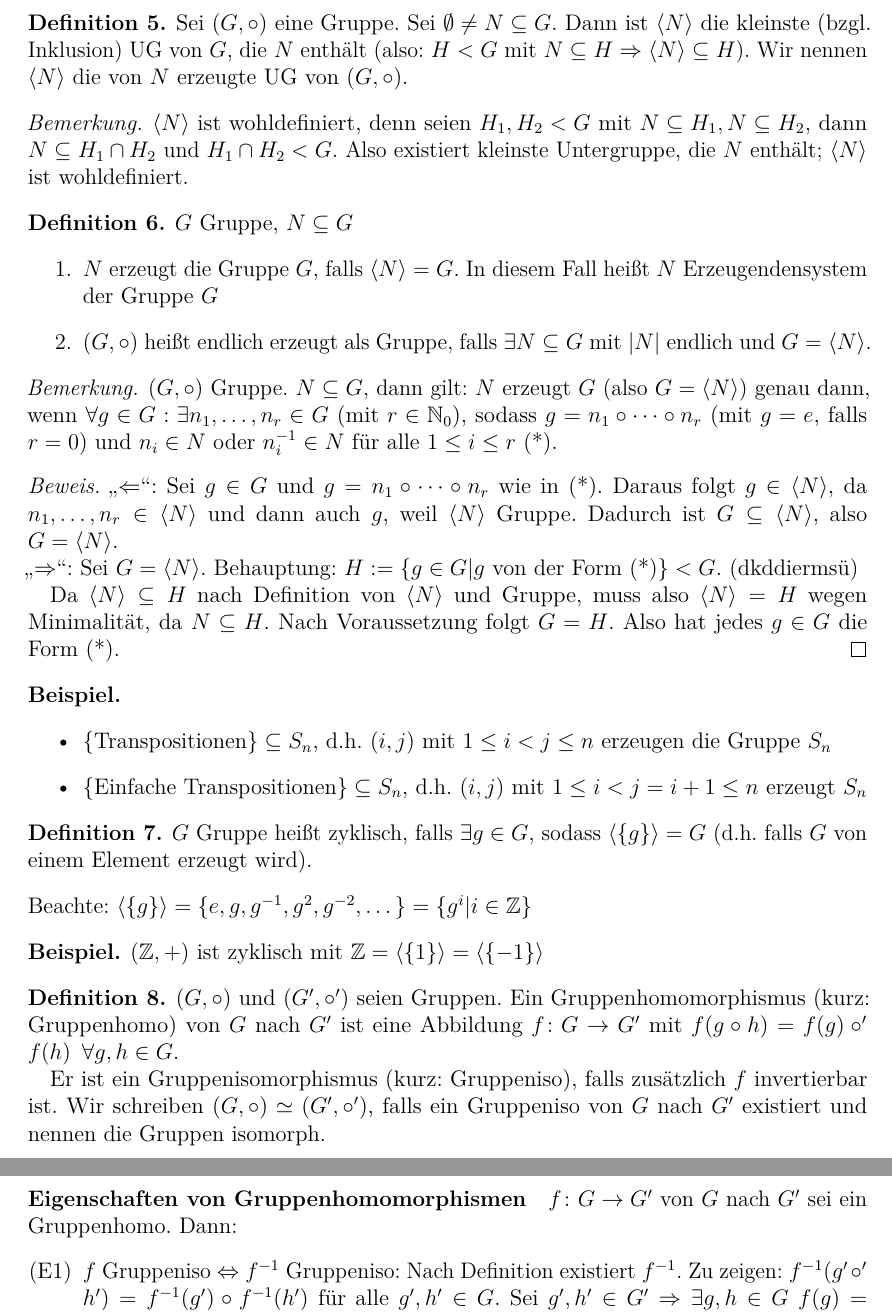
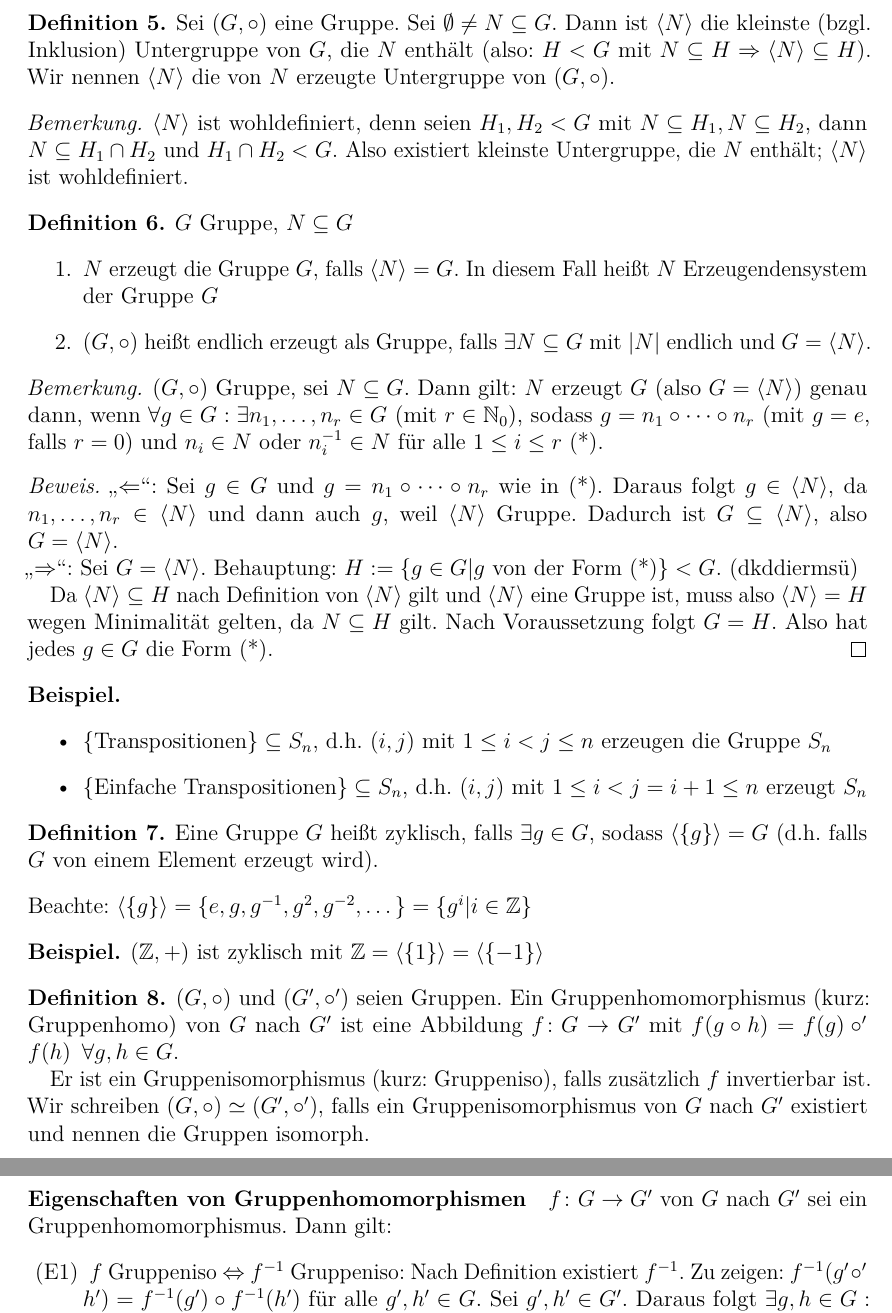
Before and after one commit to lkempf/AlgebraStroppel, a LaTeX document (einfalg.tex, which reads includes.sty, shortcuts.sty): two parts of pages 4 and 5 of 18, joined at a grey line, cut so that both start at the same text. Compiled offline with pdfLaTeX.

Commit message:
Some fixes

```diff
--- a/einfalg.tex
+++ b/einfalg.tex
@@ -110,7 +107,7 @@ Klar: Untergruppen sind Gruppen
 \end{bsp}
 
 \begin{defi}
-	Sei $(G,\circ)$ eine Gruppe. Sei $\emptyset\neq N\subseteq G$. Dann ist $\<N\>$ die kleinste (bzgl. Inklusion) UG von $G$, die $N$ enthält (also: $H<G$ mit $N\subseteq H\Rightarrow \<N\>\subseteq H$). Wir nennen $\<N\>$ die von $N$ erzeugte UG von $(G,\circ)$.
+	Sei $(G,\circ)$ eine Gruppe. Sei $\emptyset\neq N\subseteq G$. Dann ist $\<N\>$ die kleinste (bzgl. Inklusion) Untergruppe von $G$, die $N$ enthält (also: $H<G$ mit $N\subseteq H\Rightarrow \<N\>\subseteq H$). Wir nennen $\<N\>$ die von $N$ erzeugte Untergruppe von $(G,\circ)$.
 \end{defi}
 
 \begin{bem}
@@ -126,14 +123,14 @@ Klar: Untergruppen sind Gruppen
 \end{defi}
 
 \begin{bem}
-	$(G,\circ)$ Gruppe. $N\subseteq G$, dann gilt: $N$ erzeugt $G$ (also $G = \<N\>$) genau dann, wenn $\forall g\in G : \exists n_1,\dots,n_r\in G$ (mit $r\in \IN_0$), sodass $g = n_1\circ \dots \circ n_r$ (mit $g=e$, falls $r=0$) und $n_i\in N$ oder $n_i^{-1}\in N$ für alle $1\leq i\leq r$ (*).
+	$(G,\circ)$ Gruppe, sei $N\subseteq G$. Dann gilt: $N$ erzeugt $G$ (also $G = \<N\>$) genau dann, wenn $\forall g\in G : \exists n_1,\dots,n_r\in G$ (mit $r\in \IN_0$), sodass $g = n_1\circ \dots \circ n_r$ (mit $g=e$, falls $r=0$) und $n_i\in N$ oder $n_i^{-1}\in N$ für alle $1\leq i\leq r$ (*).
 \end{bem}
 
 \begin{proof}
 	\glqq$\Leftarrow$\grqq: Sei $g\in G$ und $g = n_1\circ\dots \circ n_r$ wie in (*). Daraus folgt $g\in \<N\>$, da $n_1,\dots,n_r\in \<N\>$ und dann auch $g$, weil $\<N\>$ Gruppe. Dadurch ist $G\subseteq \<N\>$, also $G = \<N\>$.\\
 	\glqq$\Rightarrow$\grqq: Sei $G = \<N\>$. Behauptung: $H:=\{g\in G| g \mbox{ von der Form (*)}\}<G$. (dkddiermsü)
 
-	Da $\<N\>\subseteq H$ nach Definition von $\<N\>$ und Gruppe, muss also $\<N\> = H$ wegen Minimalität, da $N\subseteq H$. Nach Voraussetzung folgt $G = H$. Also hat jedes $g\in G$ die Form (*).
+	Da $\<N\>\subseteq H$ nach Definition von $\<N\>$ gilt und $\<N\>$ eine Gruppe ist, muss also $\<N\> = H$ wegen Minimalität gelten, da $N\subseteq H$ gilt. Nach Voraussetzung folgt $G = H$. Also hat jedes $g\in G$ die Form (*).
 \end{proof}
 
 \begin{bsp}
@@ -146,23 +143,26 @@ Klar: Untergruppen sind Gruppen
 \end{bsp}
 
 \begin{defi}
-	$G$ Gruppe heißt zyklisch, falls $\exists g\in G$, sodass $\<\{g\}\> = G$ (d.h. falls $G$ von einem Element erzeugt wird).
+	Eine Gruppe $G$ heißt zyklisch, falls $\exists g\in G$, sodass $\gen{\{g\}} = G$ (d.h. falls $G$ von einem Element erzeugt wird).
 \end{defi}
 
-\noindent Beachte: $\<\{g\}\> = \{e, g, g^{-1}, g^2, g^{-2},\dots\} = \{g^i|i\in\IZ\}$
+\noindent Beachte: $\gen{\{g\}} = \{e, g, g^{-1}, g^2, g^{-2},\dots\} = \{g^i|i\in\IZ\}$
 
 \begin{bsp}
 
- $(\IZ,+)$ ist zyklisch mit $\IZ =\<\{1\}\> = \<\{-1\}\>$
+ $(\IZ,+)$ ist zyklisch mit $\IZ =\genSet{1} = \genSet{-1}$
 
 \end{bsp}
 
 \begin{defi}
 	$(G,\circ)$ und $(G',\circ')$ seien Gruppen. Ein Gruppenhomomorphismus (kurz: Gruppenhomo) von $G$ nach $G'$ ist eine Abbildung $f\colon G\to G'$ mit $f(g\circ h) = f(g)\circ'f(h)\enspace \forall g, h\in G$.
 
-	Er ist ein Gruppenisomorphismus (kurz: Gruppeniso), falls zusätzlich $f$ invertierbar ist. Wir schreiben $(G,\circ)\simeq (G',\circ')$, falls ein Gruppeniso von $G$ nach $G'$ existiert und nennen die Gruppen isomorph.
+	Er ist ein Gruppenisomorphismus (kurz: Gruppeniso), falls zusätzlich $f$ invertierbar ist. Wir schreiben $(G,\circ)\simeq (G',\circ')$, falls ein Gruppenisomorphismus von $G$ nach $G'$ existiert und nennen die Gruppen isomorph.
 \end{defi}
 
-\paragraph{Eigenschaften von Gruppenhomomorphismen} $f\colon G\to G'$ von $G$ nach $G'$ sei ein Gruppenhomo. Dann:
-\begin{enumerate}
-	\item[(E1)] $f$ Gruppeniso $\Leftrightarrow$ $f^{-1}$ Gruppeniso: Nach Definition existiert $f^{-1}$. Zu zeigen: $f^{-1}(g'\circ' h')= f^{-1}(g')\circ f^{-1}(h')$ für alle $g',h'\in G$. Sei $g', h' \in G' \Rightarrow \exists g, h\in G\ f(g) = g', f(h) = h'$. Also: $f^{-1}(g'\circ'h')= f^{-1}(f(g)\circ'f(h)) = f^{-1}(f(g\circ h))= g\circ h  = f^{-1}(g')\circ f^{-1}(h')$
+\paragraph{Eigenschaften von Gruppenhomomorphismen} $f\colon G\to G'$ von $G$ nach $G'$ sei ein Gruppenhomomorphismus. Dann gilt:
+\begin{description}
+	\item[(E1)] $f$ Gruppeniso $\Leftrightarrow$ $f^{-1}$ Gruppeniso: Nach Definition existiert $f^{-1}$. Zu zeigen: $f^{-1}(g'\circ' h')= f^{-1}(g')\circ f^{-1}(h')$ für alle $g',h'\in G$. Sei $g', h' \in G' $. Daraus folgt $ \exists g, h\in G : f(g) = g', f(h) = h'$. Also:
+	\begin{equation*}
+		f^{-1}(g'\circ'h')= f^{-1}(f(g)\circ'f(h)) = f^{-1}(f(g\circ h))= g\circ h  = f^{-1}(g')\circ f^{-1}(h')
+	\end{equation*}
--- a/includes.sty
+++ b/includes.sty
@@ -10,7 +10,10 @@
 \usepackage{amsmath,amsfonts,amssymb,mathtools}
 \usepackage{stmaryrd}
 
+\usepackage{dsfont}
+
 \usepackage[shortlabels]{enumitem}
+\setlist[description]{font=\normalfont\space}
 
 \usepackage{pgf,tikz,tikz-cd}
 \usetikzlibrary{positioning,arrows,calc}
--- a/shortcuts.sty
+++ b/shortcuts.sty
@@ -53,3 +53,7 @@
 \newcommand{\nt}{\vartriangleleft}
 
 \renewcommand{\circle}{\circ}
+
+\newcommand{\neutral}{\left\lbrace e \right\rbrace }
+
+\newcommand{\genSet}[1]{\gen{\left\lbrace #1 \right\rbrace }}
```
Also changed, not shown: einfalg.pdf, einfalg.tex (35 more changed lines).
